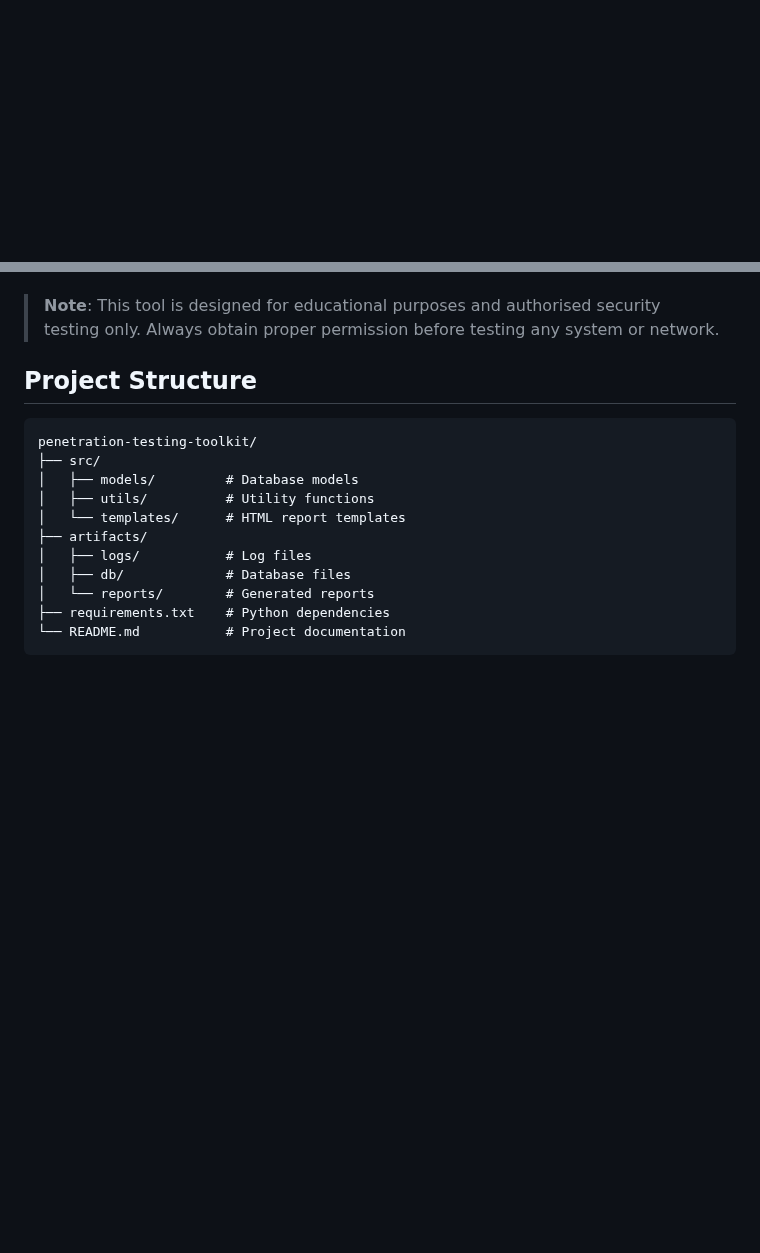
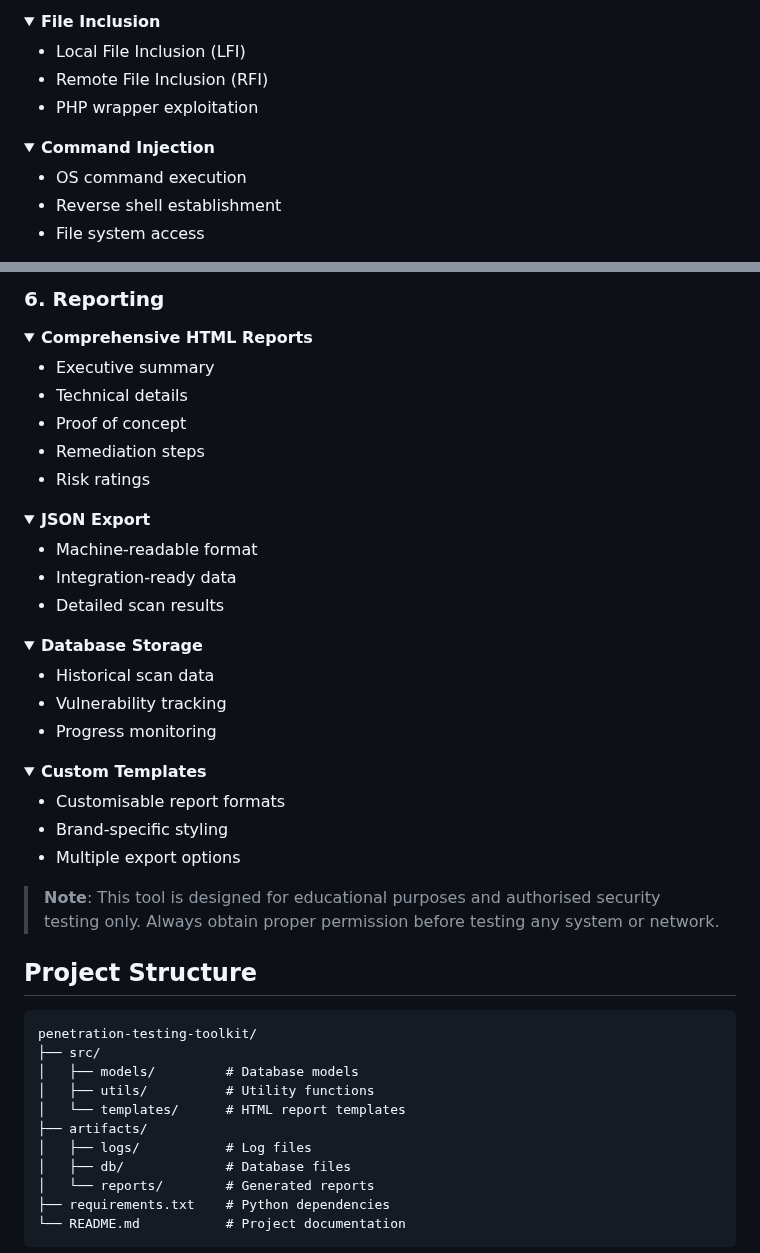
Before and after one commit to Sharma-IT/penetration-testing-toolkit, a Markdown page: README.md, 2 parts joined by grey strips. GitHub-like rendering; folded sections open; blank space fills up the shorter version.

```diff
--- a/README.md
+++ b/README.md
@@ -109,0 +155,18 @@ A comprehensive cybersecurity tool for automated security assessments and vulner
+<details>
+<summary><strong>File Inclusion</strong></summary>
+<ul>
+<li>Local File Inclusion (LFI)</li>
+<li>Remote File Inclusion (RFI)</li>
+<li>PHP wrapper exploitation</li>
+</ul>
+</details>
+
+<details>
+<summary><strong>Command Injection</strong></summary>
+<ul>
+<li>OS command execution</li>
+<li>Reverse shell establishment</li>
+<li>File system access</li>
+</ul>
+</details>
+
@@ -110,3 +223,47 @@ A comprehensive cybersecurity tool for automated security assessments and vulner
+</details>
+
+<details>
+<summary><h3>6. Reporting</h3></summary>
+
+<details>
+<summary><strong>Comprehensive HTML Reports</strong></summary>
+<ul>
+<li>Executive summary</li>
+<li>Technical details</li>
+<li>Proof of concept</li>
+<li>Remediation steps</li>
+<li>Risk ratings</li>
+</ul>
+</details>
+
+<details>
+<summary><strong>JSON Export</strong></summary>
+<ul>
+<li>Machine-readable format</li>
+<li>Integration-ready data</li>
+<li>Detailed scan results</li>
+</ul>
+</details>
+
+<details>
+<summary><strong>Database Storage</strong></summary>
+<ul>
+<li>Historical scan data</li>
+<li>Vulnerability tracking</li>
+<li>Progress monitoring</li>
+</ul>
+</details>
+
+<details>
+<summary><strong>Custom Templates</strong></summary>
+<ul>
+<li>Customisable report formats</li>
+<li>Brand-specific styling</li>
+<li>Multiple export options</li>
+</ul>
+</details>
+
+</details>
 
 > **Note**: This tool is designed for educational purposes and authorised security testing only. Always obtain proper permission before testing any system or network.
 
```
Also changed, not shown: other parts of README.md (+193 -98 lines).
